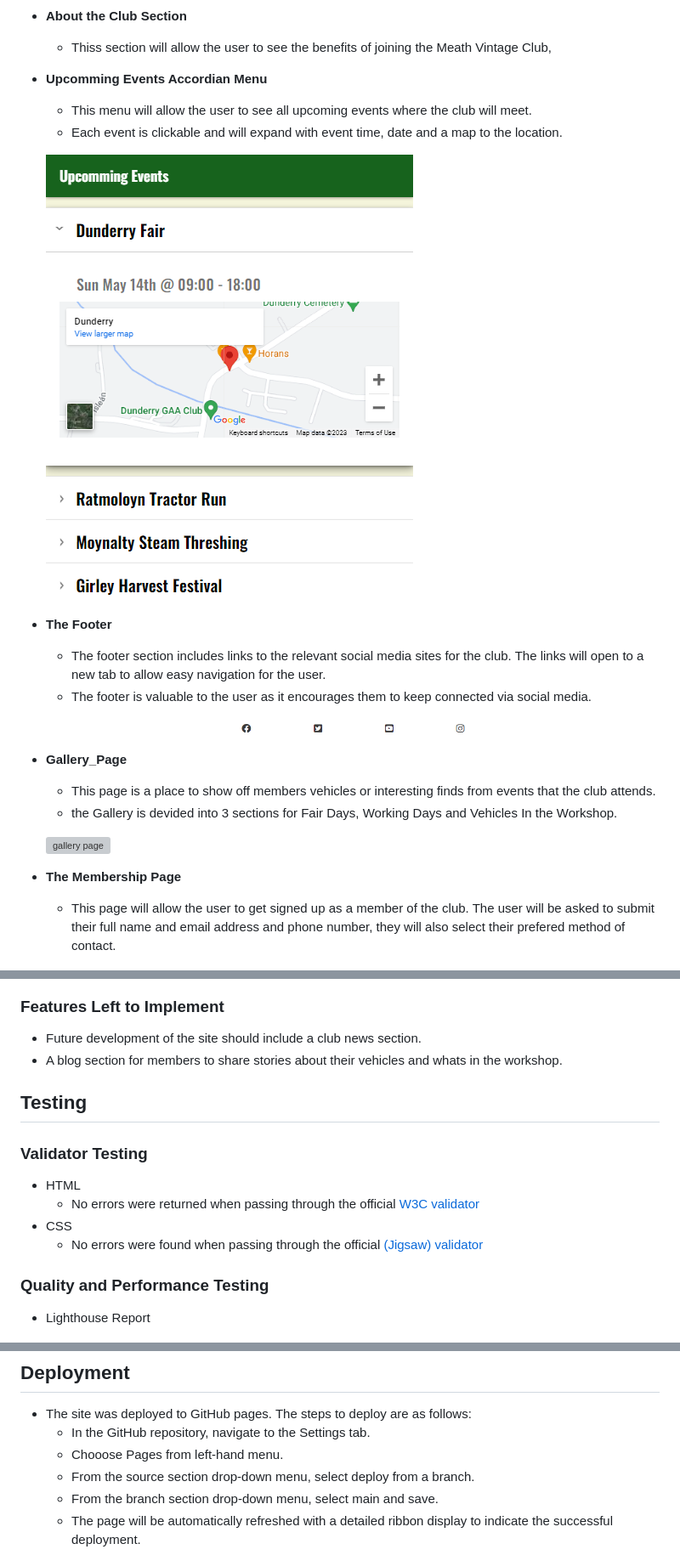
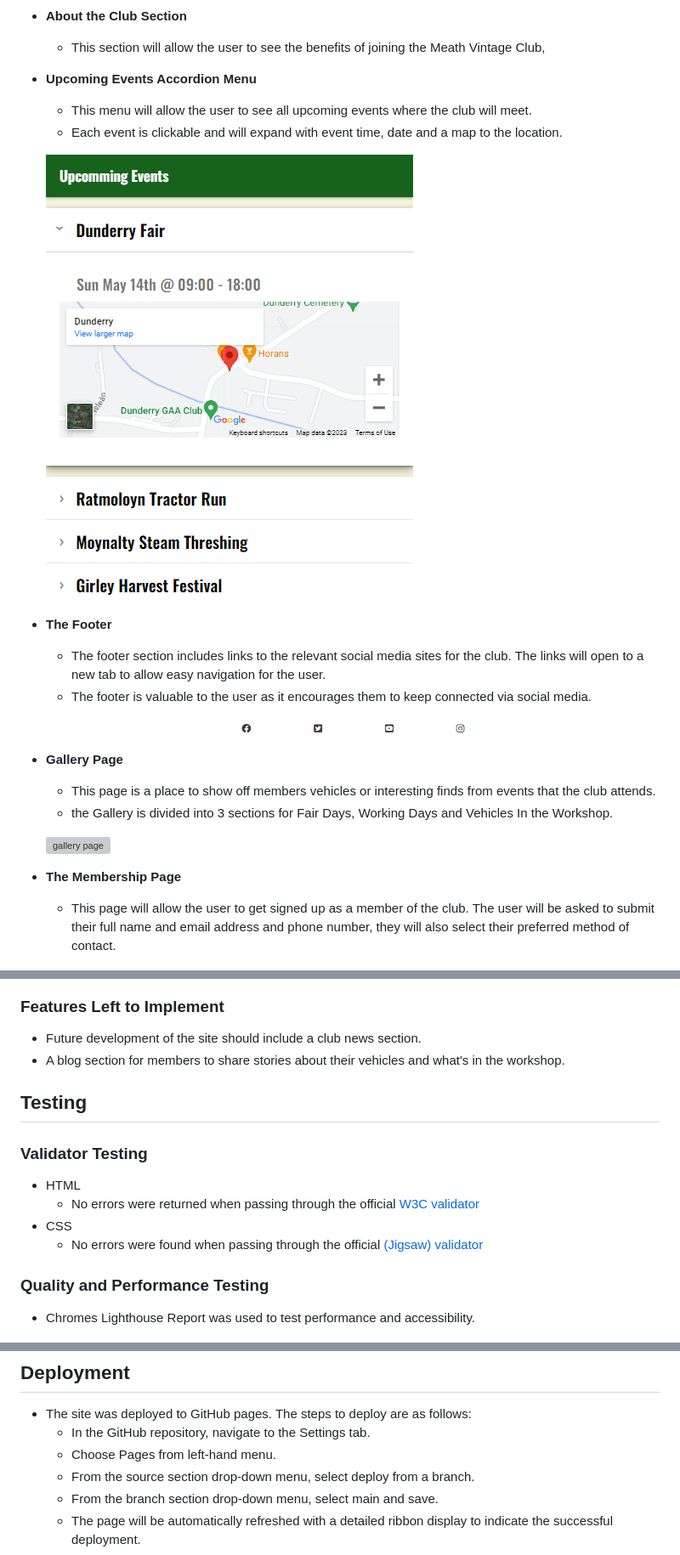
Before and after one commit to Farmer-Eds-Shed/Vintage-Club, a Markdown page: README.md, 3 parts joined by grey strips. Shown at 85% size. Rendered like a GitHub page; grey boxes are pictures that could not be loaded.

Commit message:
Update README.md fix spellings

```diff
--- a/README.md
+++ b/README.md
@@ -26,9 +26,9 @@ Users of the site will be able to signup for club membership, get links to the c
 
 - __About the Club Section__
 
-  - Thiss section will allow the user to see the benefits of joining the Meath Vintage Club,
+  - This section will allow the user to see the benefits of joining the Meath Vintage Club,
 
- - __Upcomming Events Accordian Menu__
+ - __Upcoming Events Accordion Menu__
 
     - This menu will allow the user to see all upcoming events where the club will meet.
     - Each event is clickable and will expand with event time, date and a map to the location.
@@ -42,27 +42,25 @@ Users of the site will be able to signup for club membership, get links to the c
 
   ![footer](https://github.com/Farmer-Eds-Shed/Vintage-Club/blob/main/media/footer.png)
 
-- __Gallery_Page__
+- __Gallery Page__
 
     - This page is a place to show off members vehicles or interesting finds from events that the club attends.
-    - the Gallery is devided into 3 sections for Fair Days, Working Days and Vehicles In the Workshop.
+    - the Gallery is divided into 3 sections for Fair Days, Working Days and Vehicles In the Workshop.
 
     ![gallery page](https://github.com/Farmer-Eds-Shed/Vintage-Club/blob/main/media/Gallery.png)
 
 - __The Membership Page__
 
-  - This page will allow the user to get signed up as a member of the club. The user will be asked to submit their full name and email address and phone number, they will also select their prefered method of contact.
+  - This page will allow the user to get signed up as a member of the club. The user will be asked to submit their full name and email address and phone number, they will also select their preferred method of contact.
 
     ![membership page](https://github.com/Farmer-Eds-Shed/Vintage-Club/blob/main/media/membership.png)
 
 ### Features Left to Implement
 
 - Future development of the site should include a club news section.
-- A blog section for members to share stories about their vehicles and whats in the workshop.
+- A blog section for members to share stories about their vehicles and what's in the workshop.
 
 ## Testing
-
-
 
 
 ### Validator Testing
@@ -74,7 +72,7 @@ Users of the site will be able to signup for club membership, get links to the c
 
 ### Quality and Performance Testing
 
-- Lighthouse Report
+- Chromes Lighthouse Report was used to test performance and accessibility.
 
     ![lighthouse](https://github.com/Farmer-Eds-Shed/Vintage-Club/blob/main/media/lighthouse.png)
 
@@ -90,7 +88,7 @@ Users of the site will be able to signup for club membership, get links to the c
 
 - The site was deployed to GitHub pages. The steps to deploy are as follows:
   - In the GitHub repository, navigate to the Settings tab.
-  - Chooose Pages from left-hand menu.
+  - Choose Pages from left-hand menu.
   - From the source section drop-down menu, select deploy from a branch.
   - From the branch section drop-down menu, select main and save.
   - The page will be automatically refreshed with a detailed ribbon display to indicate the successful deployment.
```
Also changed, not shown: other parts of README.md (+1 -1 lines).
